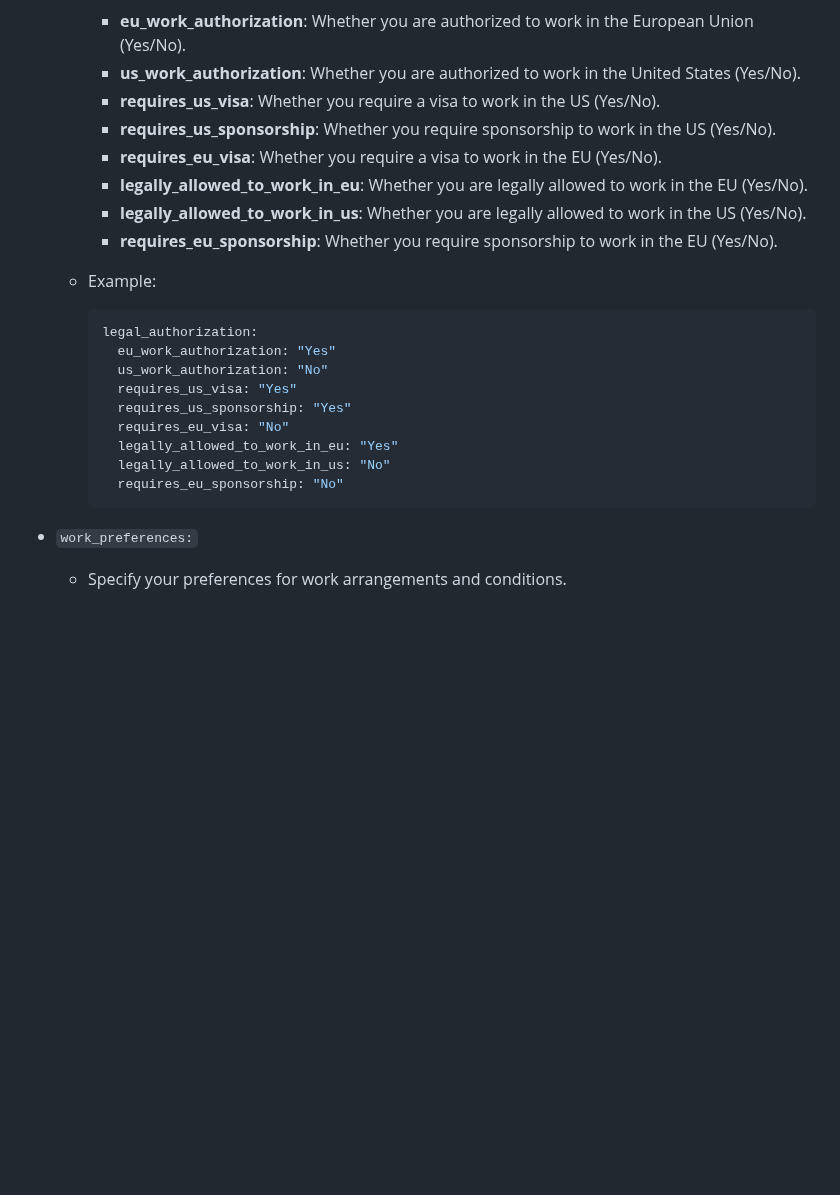
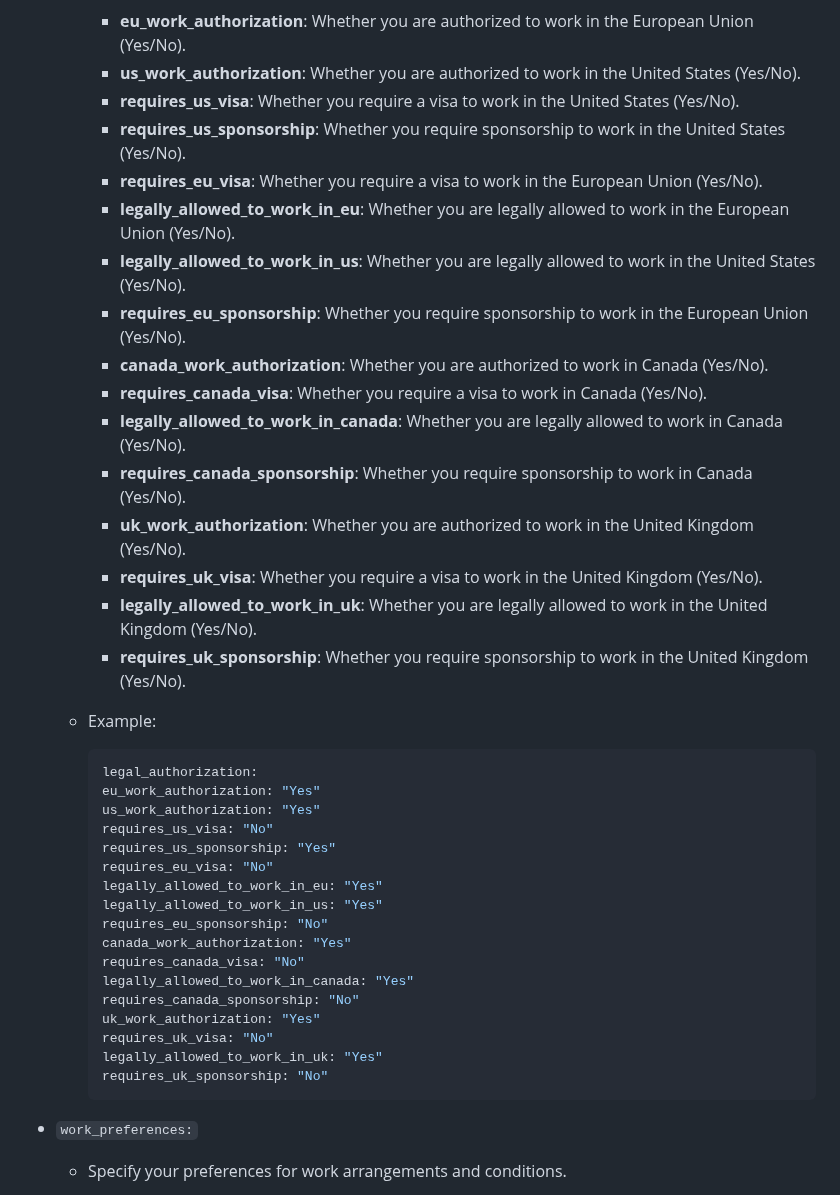
Before and after one commit to feder-cr/Auto_Jobs_Applier_AIHawk, a Markdown page: README.md, the part around the change. Rendered like a GitHub page; blank space fills up the shorter version.

````diff
--- a/README.md
+++ b/README.md
@@ -455,24 +455,41 @@ Each section has specific fields to fill out:
   - Indicate your legal ability to work in various locations.
     - **eu_work_authorization**: Whether you are authorized to work in the European Union (Yes/No).
     - **us_work_authorization**: Whether you are authorized to work in the United States (Yes/No).
-    - **requires_us_visa**: Whether you require a visa to work in the US (Yes/No).
-    - **requires_us_sponsorship**: Whether you require sponsorship to work in the US (Yes/No).
-    - **requires_eu_visa**: Whether you require a visa to work in the EU (Yes/No).
-    - **legally_allowed_to_work_in_eu**: Whether you are legally allowed to work in the EU (Yes/No).
-    - **legally_allowed_to_work_in_us**: Whether you are legally allowed to work in the US (Yes/No).
-    - **requires_eu_sponsorship**: Whether you require sponsorship to work in the EU (Yes/No).
+    - **requires_us_visa**: Whether you require a visa to work in the United States (Yes/No).
+    - **requires_us_sponsorship**: Whether you require sponsorship to work in the United States (Yes/No).
+    - **requires_eu_visa**: Whether you require a visa to work in the European Union (Yes/No).
+    - **legally_allowed_to_work_in_eu**: Whether you are legally allowed to work in the European Union (Yes/No).
+    - **legally_allowed_to_work_in_us**: Whether you are legally allowed to work in the United States (Yes/No).
+    - **requires_eu_sponsorship**: Whether you require sponsorship to work in the European Union (Yes/No).
+    - **canada_work_authorization**: Whether you are authorized to work in Canada (Yes/No).
+    - **requires_canada_visa**: Whether you require a visa to work in Canada (Yes/No).
+    - **legally_allowed_to_work_in_canada**: Whether you are legally allowed to work in Canada (Yes/No).
+    - **requires_canada_sponsorship**: Whether you require sponsorship to work in Canada (Yes/No).
+    - **uk_work_authorization**: Whether you are authorized to work in the United Kingdom (Yes/No).
+    - **requires_uk_visa**: Whether you require a visa to work in the United Kingdom (Yes/No).
+    - **legally_allowed_to_work_in_uk**: Whether you are legally allowed to work in the United Kingdom (Yes/No).
+    - **requires_uk_sponsorship**: Whether you require sponsorship to work in the United Kingdom (Yes/No).
+
 
   - Example:
      ```yaml
-     legal_authorization:
-       eu_work_authorization: "Yes"
-       us_work_authorization: "No"
-       requires_us_visa: "Yes"
-       requires_us_sponsorship: "Yes"
-       requires_eu_visa: "No"
-       legally_allowed_to_work_in_eu: "Yes"
-       legally_allowed_to_work_in_us: "No"
-       requires_eu_sponsorship: "No"
+    legal_authorization:
+    eu_work_authorization: "Yes"
+    us_work_authorization: "Yes"
+    requires_us_visa: "No"
+    requires_us_sponsorship: "Yes"
+    requires_eu_visa: "No"
+    legally_allowed_to_work_in_eu: "Yes"
+    legally_allowed_to_work_in_us: "Yes"
+    requires_eu_sponsorship: "No"
+    canada_work_authorization: "Yes"
+    requires_canada_visa: "No"
+    legally_allowed_to_work_in_canada: "Yes"
+    requires_canada_sponsorship: "No"
+    uk_work_authorization: "Yes"
+    requires_uk_visa: "No"
+    legally_allowed_to_work_in_uk: "Yes"
+    requires_uk_sponsorship: "No"
      ```
 
 - `work_preferences:`
````
